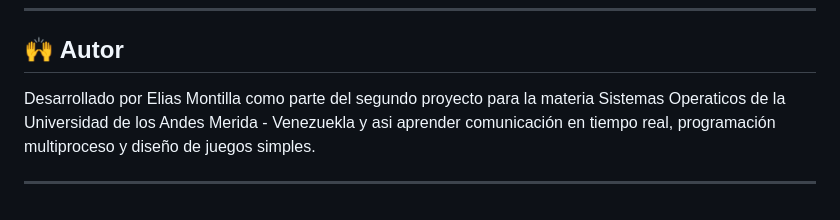
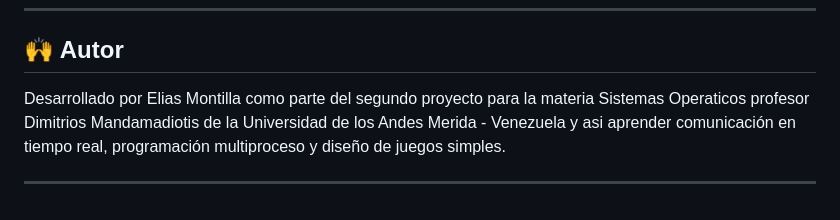
Before and after one commit to eliasbest07/la-vieja-proyecto-so-procesos, a Markdown page: README.md, the part around the change. Rendered like a GitHub page.

```diff
--- a/README.md
+++ b/README.md
@@ -111,6 +111,6 @@ README.md
 
 ## 🙌 Autor
 
-Desarrollado por Elias Montilla como parte del segundo proyecto para la materia Sistemas Operaticos de la Universidad de los Andes Merida - Venezuekla y asi aprender comunicación en tiempo real, programación multiproceso y diseño de juegos simples.
+Desarrollado por Elias Montilla como parte del segundo proyecto para la materia Sistemas Operaticos profesor Dimitrios Mandamadiotis de la Universidad de los Andes Merida - Venezuela y asi aprender comunicación en tiempo real, programación multiproceso y diseño de juegos simples.
 
 ---
```
